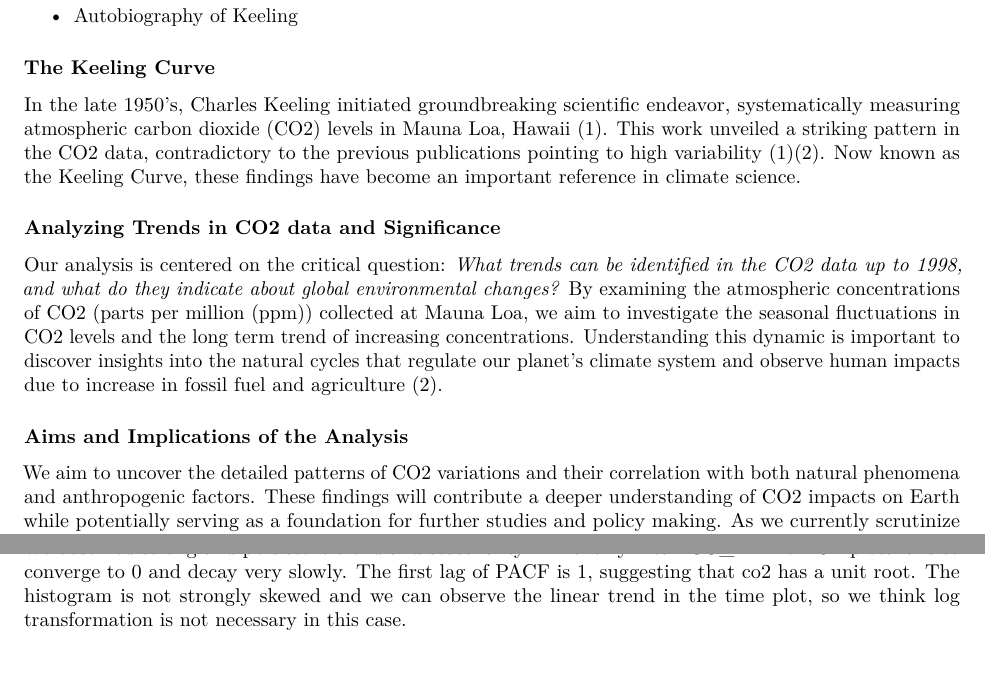
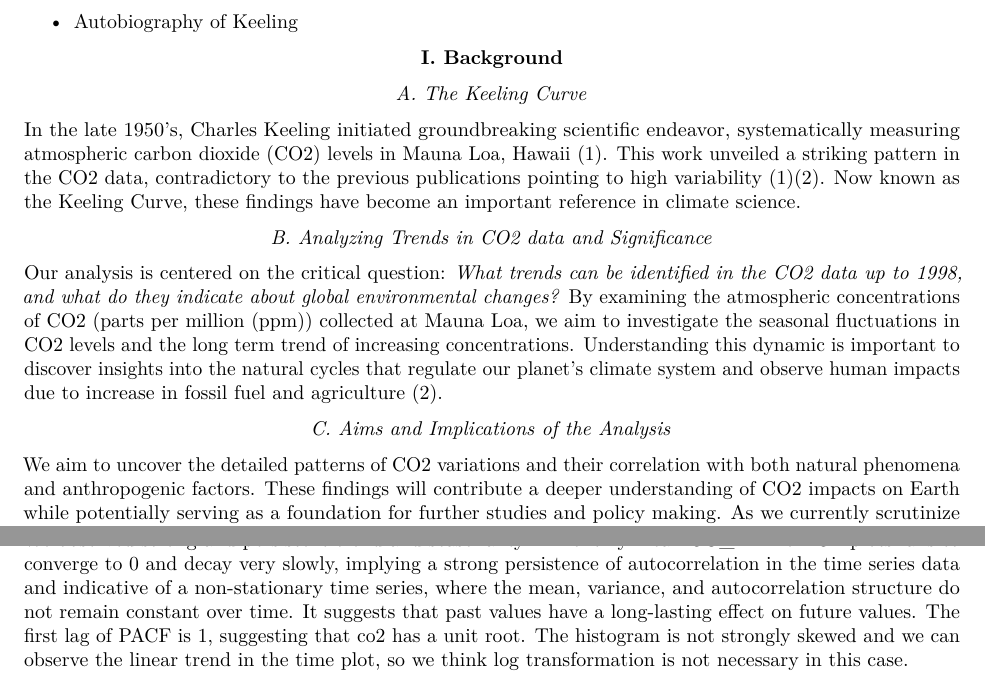
Before and after one commit to 30672567/w271_lab2_Maria_Qiong_Teja_Ruiyu, an R Markdown document (report/co2_1997.Rmd): two parts of pages 2 and 3 of 9, joined at a grey line, cut so that both start at the same text. Rendered offline with R 4.5, knitr and Pandoc, then LaTeX, with nearby package versions; some code elsewhere in the file could not run offline.

Commit message:
Minor formatting edits on task0a

````diff
--- a/report/co2_1997.Rmd
+++ b/report/co2_1997.Rmd
@@ -3,6 +3,8 @@ title: "Lab2_Co2_1997"
 author: "Qiong Zhang"
 date: "2024-03-10"
 output: pdf_document
+header-includes:
+   - \usepackage{ulem}
 ---
 
 ```{r setup, include=FALSE, warning=FALSE, message=FALSE, echo=F}
@@ -54,13 +55,14 @@ Introduce the question to your audience. Suppose that they _could_ be interested
 - [First Publication](./background/keeling_tellus_1960.pdf)
 - [Autobiography of Keeling](./background/keeling_annual_review.pdf)
 
-### The Keeling Curve
+\begin{center} \textbf{I. Background} \end{center}
+\begin{center} \textit{A. The Keeling Curve} \end{center}
 In the late 1950's, Charles Keeling initiated groundbreaking scientific endeavor, systematically measuring atmospheric carbon dioxide (CO2) levels in Mauna Loa, Hawaii (1). This work unveiled a striking pattern in the CO2 data, contradictory to the previous publications pointing to high variability (1)(2). Now known as the Keeling Curve, these findings have become an important reference in climate science.
 
-### Analyzing Trends in CO2 data and Significance
-Our analysis is centered on the critical question: *What trends can be identified in the CO2 data up to 1998, and what do they indicate about global environmental changes?* By examining the atmospheric concentrations of CO2 (parts per million (ppm)) collected at Mauna Loa, we aim to investigate the seasonal fluctuations in CO2 levels and the long term trend of increasing concentrations. Understanding this dynamic is important to discover insights into the natural cycles that regulate our planet's climate system and observe human impacts due to increase in fossil fuel and agriculture (2).
+\begin{center} \textit{B. Analyzing Trends in CO2 data and Significance} \end{center}
+Our analysis is centered on the critical question: \textit{What trends can be identified in the CO2 data up to 1998, and what do they indicate about global environmental changes?} By examining the atmospheric concentrations of CO2 (parts per million (ppm)) collected at Mauna Loa, we aim to investigate the seasonal fluctuations in CO2 levels and the long term trend of increasing concentrations. Understanding this dynamic is important to discover insights into the natural cycles that regulate our planet's climate system and observe human impacts due to increase in fossil fuel and agriculture (2).
 
-### Aims and Implications of the Analysis
+\begin{center} \textit{C. Aims and Implications of the Analysis} \end{center}
 We aim to uncover the detailed patterns of CO2 variations and their correlation with both natural phenomena and anthropogenic factors. These findings will contribute a deeper understanding of CO2 impacts on Earth while potentially serving as a foundation for further studies and policy making. As we currently scrutinize the rising global temperatures and other various impacts of climate change, unveiling the story told by the Keeling Curve is not simply an observation of our past but a lens into our future.
 
 Reference Numbers (To move to the end later):
@@ -128,7 +130,7 @@ pacf_co2 <- co2_df %>%
   (acf_co2 + pacf_co2)
 ```
 **Interpretation**:\
-We observed strong and persistent trend and seasonality in monthly mean CO_2. The ACF plots fails to converge to 0 and decay very slowly. The first lag of PACF is 1, suggesting that co2 has a unit root. The histogram is not strongly skewed and we can observe the linear trend in the time plot, so we think log transformation is not necessary in this case.
+We observed strong and persistent trend and seasonality in monthly mean CO_2. The ACF plots fails to converge to 0 and decay very slowly, implying a strong persistence of autocorrelation in the time series data and indicative of a non-stationary time series, where the mean, variance, and autocorrelation structure do not remain constant over time. It suggests that past values have a long-lasting effect on future values. The first lag of PACF is 1, suggesting that co2 has a unit root. The histogram is not strongly skewed and we can observe the linear trend in the time plot, so we think log transformation is not necessary in this case.
 
 ```{r kpss}
 co2_df%>%
````
Also changed, not shown: report/co2_1997.Rmd (2 more changed lines).
